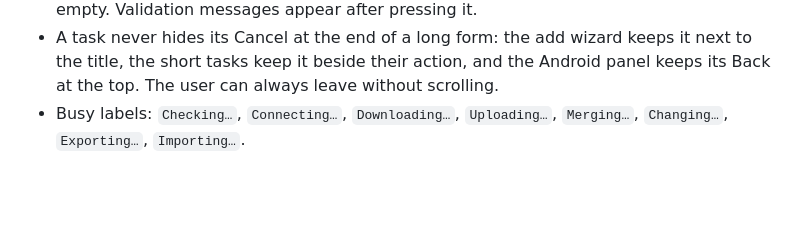
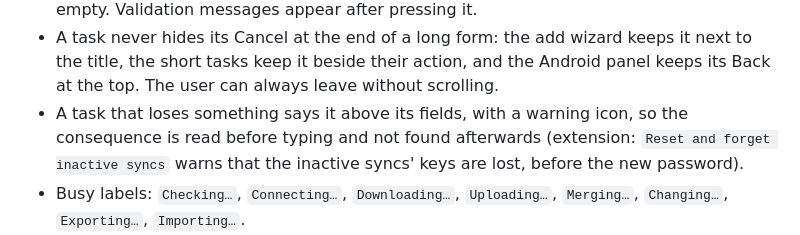
Before and after one commit to Keepmark/KeepmarkMobile, a Markdown page: docs/WORKFLOWS.md, the part around the change. Drawn GitHub-style; blank space fills up the shorter version.

Commit message:
docs: a destructive task warns above its fields
WORKFLOWS stays byte-identical with KeepmarkApp: the new bullet states that a
task that loses something shows the consequence above its fields, with a
warning icon, before the user types.

```diff
--- a/docs/WORKFLOWS.md
+++ b/docs/WORKFLOWS.md
@@ -111,6 +111,10 @@ Words come from `UI-TERMS.md`.
   it next to the title, the short tasks keep it beside their action, and the
   Android panel keeps its Back at the top. The user can always leave without
   scrolling.
+- A task that loses something says it above its fields, with a warning icon, so
+  the consequence is read before typing and not found afterwards (extension:
+  `Reset and forget inactive syncs` warns that the inactive syncs' keys are
+  lost, before the new password).
 - Busy labels: `Checking…`, `Connecting…`, `Downloading…`, `Uploading…`,
   `Merging…`, `Changing…`, `Exporting…`, `Importing…`.
 - A flow that resumes (the extension manager after leaving the page or a browser
```
